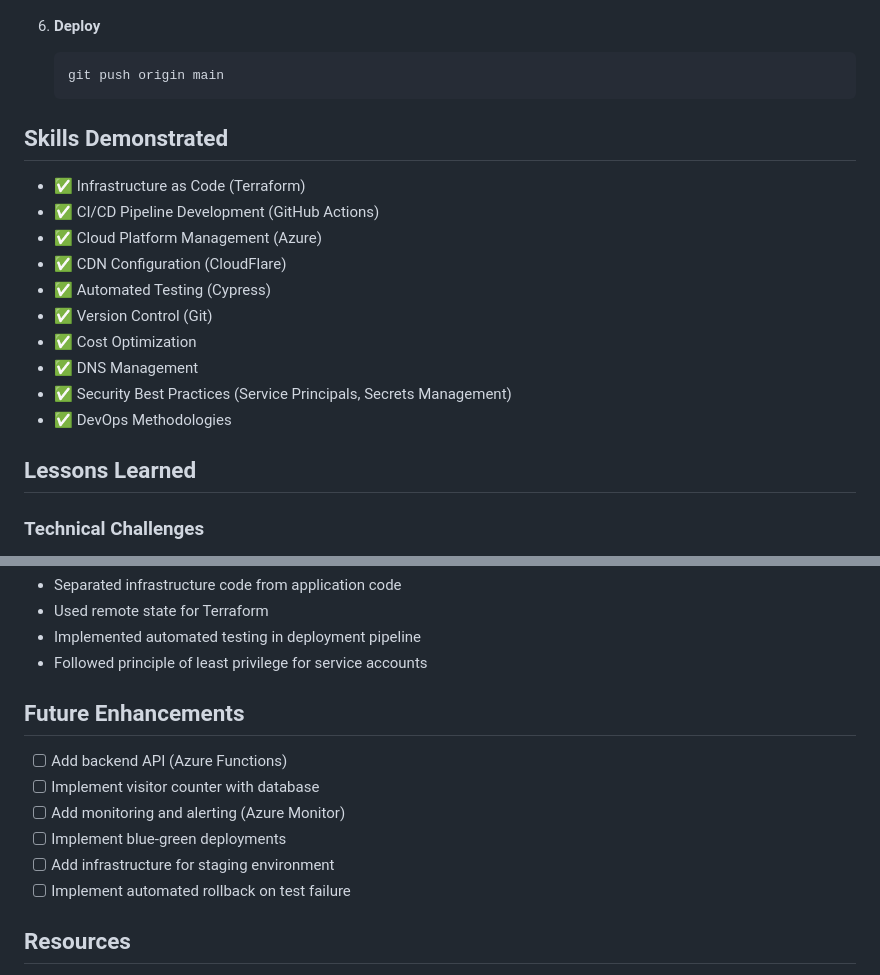
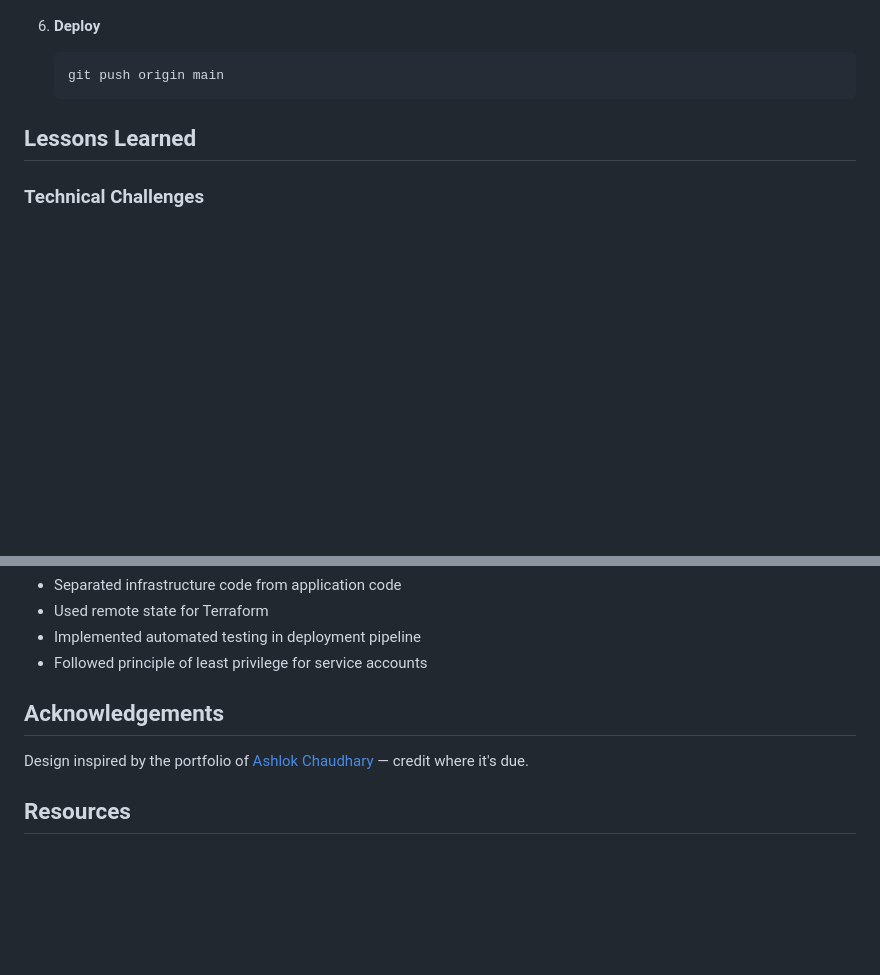
Before and after one commit to nvastola/cloud-resume-frontend, a Markdown page: README.md, 2 parts joined by grey strips. GitHub-like rendering; blank space fills up the shorter version.

Commit message:
Update README to add acknowledgements
Removed skills demonstrated section and added acknowledgements.

````diff
--- a/README.md
+++ b/README.md
@@ -237,20 +237,6 @@ This enables custom domain support without Azure Front Door's $35/month cost.
    ```bash
    git push origin main
    ```
-
-## Skills Demonstrated
-
-- ✅ Infrastructure as Code (Terraform)
-- ✅ CI/CD Pipeline Development (GitHub Actions)
-- ✅ Cloud Platform Management (Azure)
-- ✅ CDN Configuration (CloudFlare)
-- ✅ Automated Testing (Cypress)
-- ✅ Version Control (Git)
-- ✅ Cost Optimization
-- ✅ DNS Management
-- ✅ Security Best Practices (Service Principals, Secrets Management)
-- ✅ DevOps Methodologies
-
 ## Lessons Learned
 
 ### Technical Challenges
@@ -270,14 +256,9 @@ This enables custom domain support without Azure Front Door's $35/month cost.
 - Implemented automated testing in deployment pipeline
 - Followed principle of least privilege for service accounts
 
-## Future Enhancements
+## Acknowledgements
 
-- [ ] Add backend API (Azure Functions)
-- [ ] Implement visitor counter with database
-- [ ] Add monitoring and alerting (Azure Monitor)
-- [ ] Implement blue-green deployments
-- [ ] Add infrastructure for staging environment
-- [ ] Implement automated rollback on test failure
+Design inspired by the portfolio of [Ashlok Chaudhary](https://github.com/ashlok2003) — credit where it's due.
 
 ## Resources
 
````
